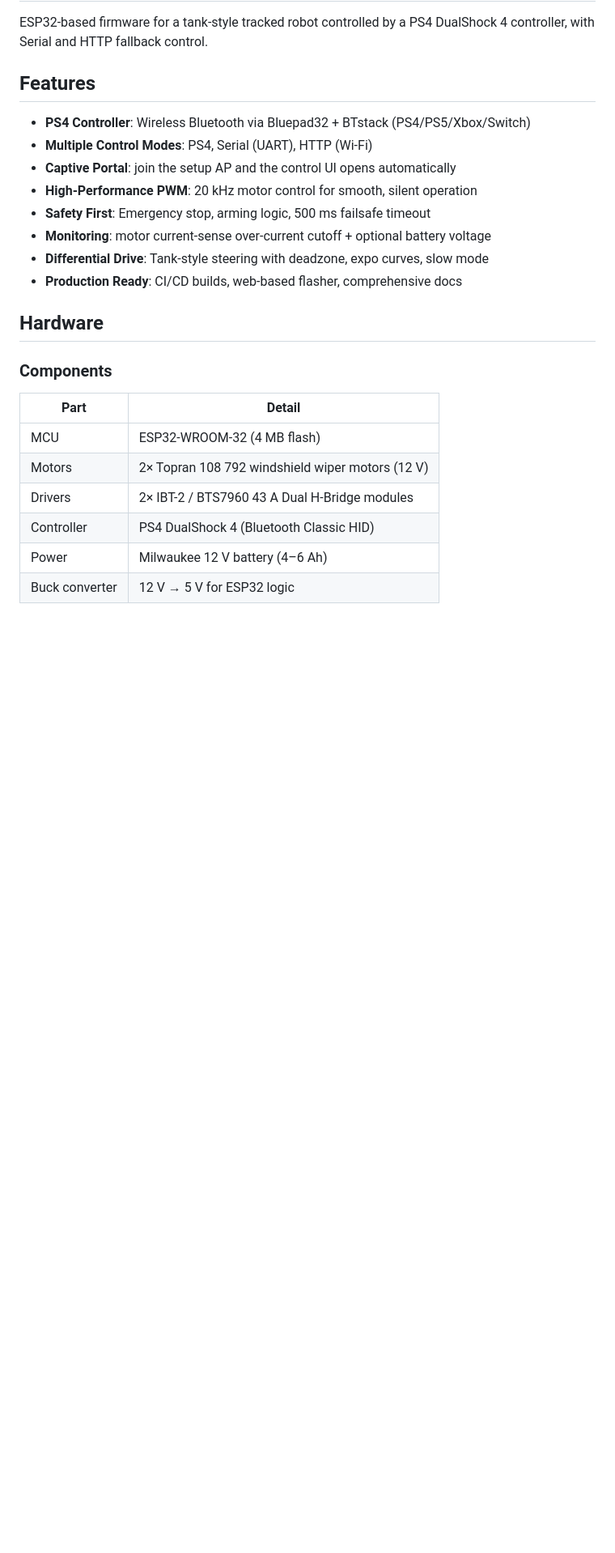
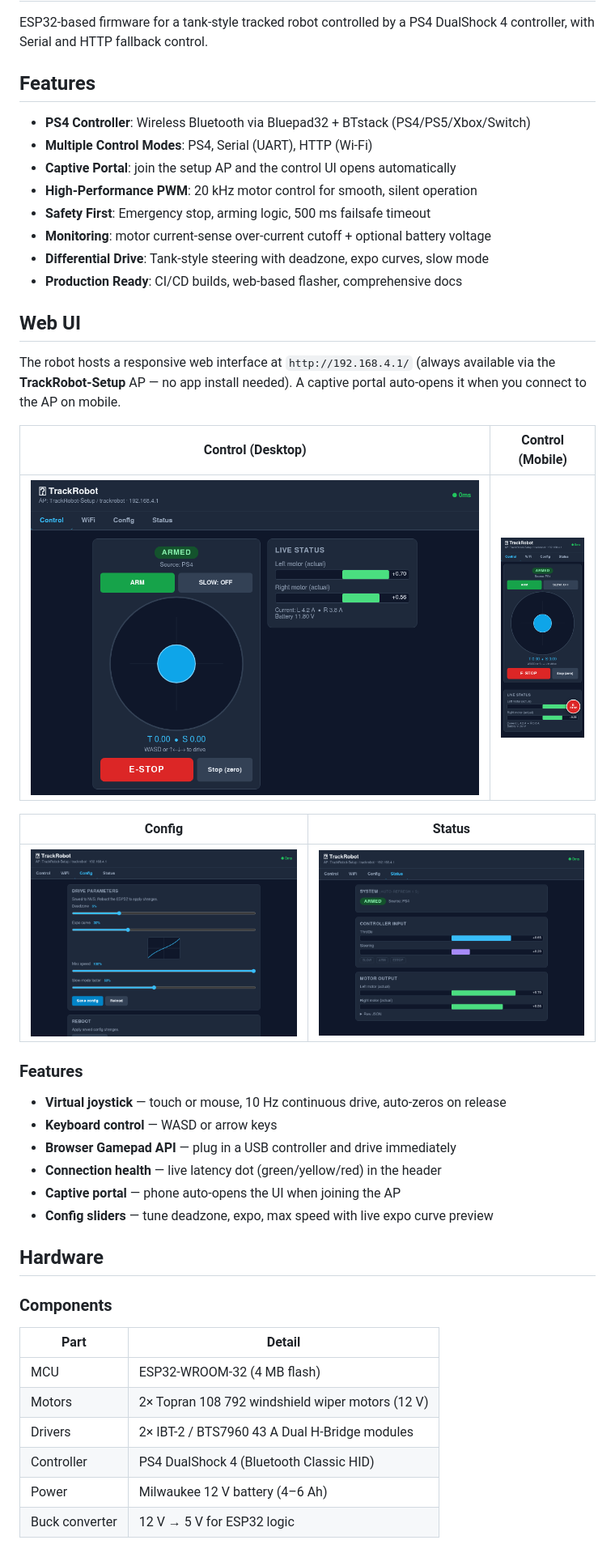
Before and after one commit to joachimth/track-robot-v2, a Markdown page: README.md, the part around the change. Shown at 81% size. Drawn GitHub-style; pictures changed too: screenshots/screenshot_config.png (added), screenshots/screenshot_control_desktop.png (added), screenshots/screenshot_control_mobile.png (added); blank space fills up the shorter version.

```diff
--- a/README.md
+++ b/README.md
@@ -12,6 +12,26 @@ ESP32-based firmware for a tank-style tracked robot controlled by a PS4 DualShoc
 - **Monitoring**: motor current-sense over-current cutoff + optional battery voltage
 - **Differential Drive**: Tank-style steering with deadzone, expo curves, slow mode
 - **Production Ready**: CI/CD builds, web-based flasher, comprehensive docs
+
+## Web UI
+
+The robot hosts a responsive web interface at `http://192.168.4.1/` (always available via the **TrackRobot-Setup** AP — no app install needed). A captive portal auto-opens it when you connect to the AP on mobile.
+
+| Control (Desktop) | Control (Mobile) |
+|---|---|
+| ![Control desktop](screenshots/screenshot_control_desktop.png) | <img src="screenshots/screenshot_control_mobile.png" height="300"> |
+
+| Config | Status |
+|---|---|
+| ![Config](screenshots/screenshot_config.png) | ![Status](screenshots/screenshot_status.png) |
+
+### Features
+- **Virtual joystick** — touch or mouse, 10 Hz continuous drive, auto-zeros on release
+- **Keyboard control** — WASD or arrow keys
+- **Browser Gamepad API** — plug in a USB controller and drive immediately
+- **Connection health** — live latency dot (green/yellow/red) in the header
+- **Captive portal** — phone auto-opens the UI when joining the AP
+- **Config sliders** — tune deadzone, expo, max speed with live expo curve preview
 
 ## Hardware
 
```
Also changed, not shown: 6 other files.
